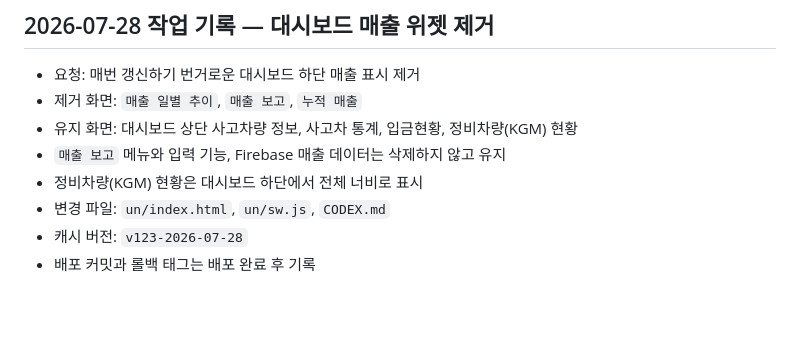
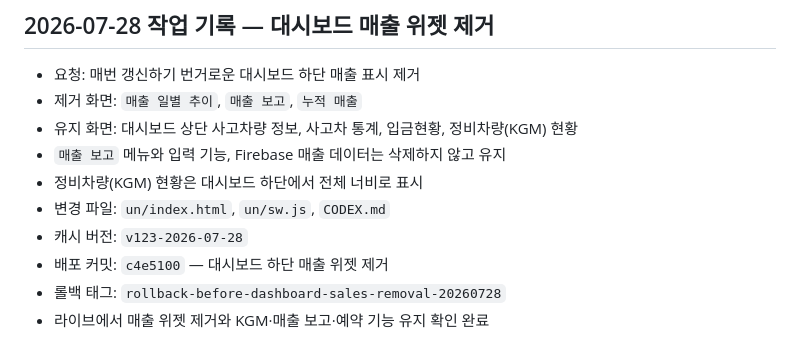
Before and after one commit to un910315-cyber/kgm-seongsu-home, a Markdown page: CODEX.md, the part around the change. Drawn GitHub-style; blank space fills up the shorter version.

Commit message:
대시보드 매출 위젯 제거 기록 보완

```diff
--- a/CODEX.md
+++ b/CODEX.md
@@ -270,4 +270,6 @@ Firebase 규칙 주소:
 - 정비차량(KGM) 현황은 대시보드 하단에서 전체 너비로 표시
 - 변경 파일: `un/index.html`, `un/sw.js`, `CODEX.md`
 - 캐시 버전: `v123-2026-07-28`
-- 배포 커밋과 롤백 태그는 배포 완료 후 기록
+- 배포 커밋: `c4e5100` — 대시보드 하단 매출 위젯 제거
+- 롤백 태그: `rollback-before-dashboard-sales-removal-20260728`
+- 라이브에서 매출 위젯 제거와 KGM·매출 보고·예약 기능 유지 확인 완료
```
